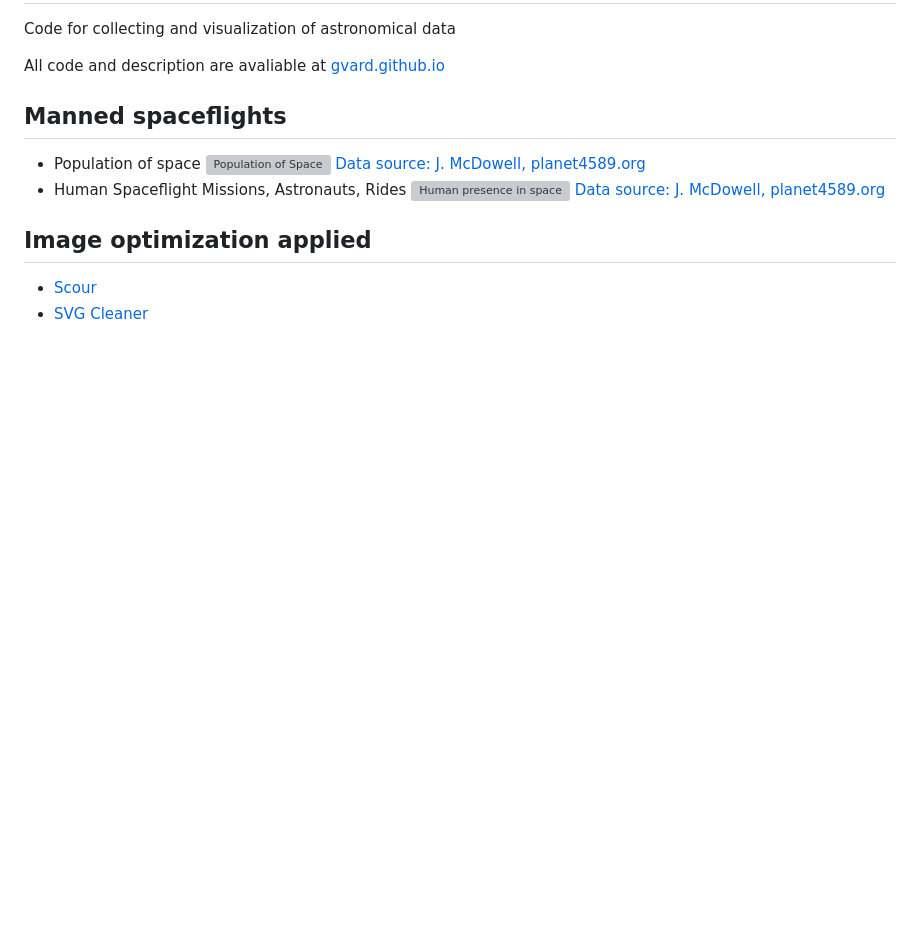
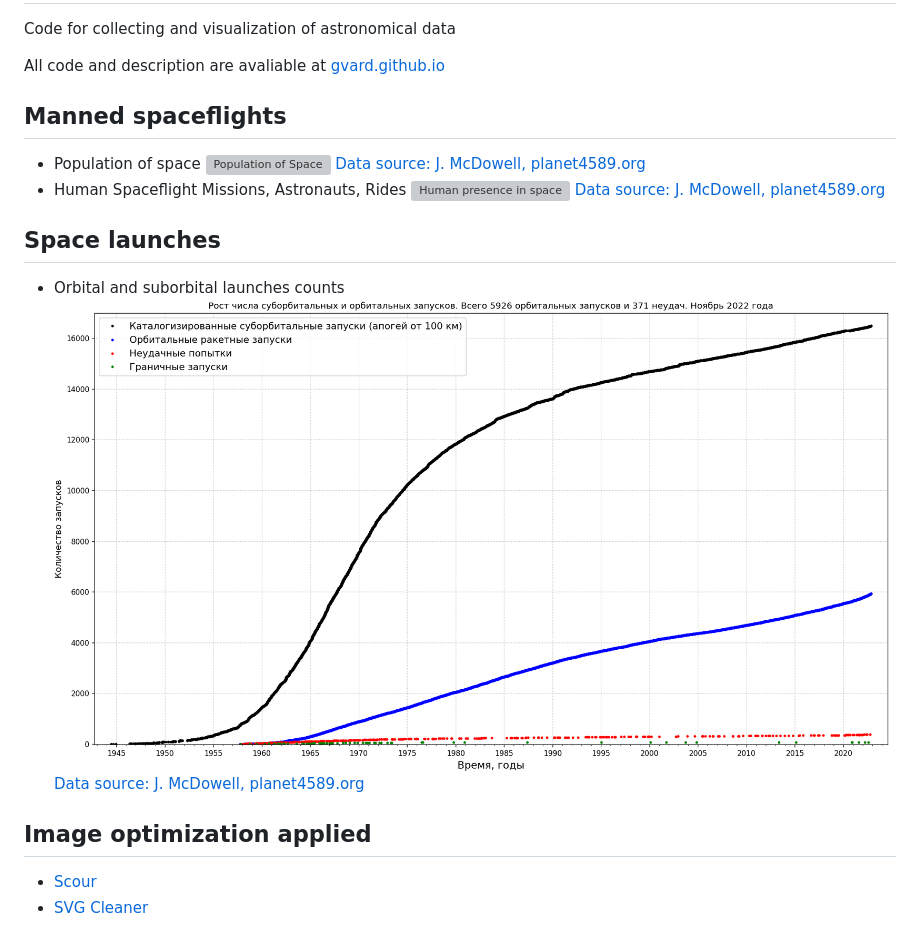
Before and after one commit to gvard/astrodata, a Markdown page: README.md, the part around the change. Rendered like a GitHub page; pictures changed too: plots/launches/launches-orb-suborb-100km.png (added); blank space fills up the shorter version; grey boxes are pictures that could not be loaded.

Commit message:
add code and graph of rocket orbital/suborbital launches counts

```diff
--- a/README.md
+++ b/README.md
@@ -11,6 +11,11 @@ All code and description are avaliable at [gvard.github.io](https://gvard.github
 ![Human presence in space](./plots/manned/mannedflights-astronauts-rides-evas.svg)
 [Data source: J. McDowell, planet4589.org](https://planet4589.org/space/astro/web/)
 
+## Space launches
+* Orbital and suborbital launches counts
+![Orbital and suborbital launches counts](./plots/launches/launches-orb-suborb-100km.png)
+[Data source: J. McDowell, planet4589.org](https://planet4589.org/space/gcat/web/launch/)
+
 ## Image optimization applied
 * [Scour](https://github.com/scour-project/scour)
 * [SVG Cleaner](https://github.com/RazrFalcon/svgcleaner)
```
Also changed, not shown: 1 other file.
